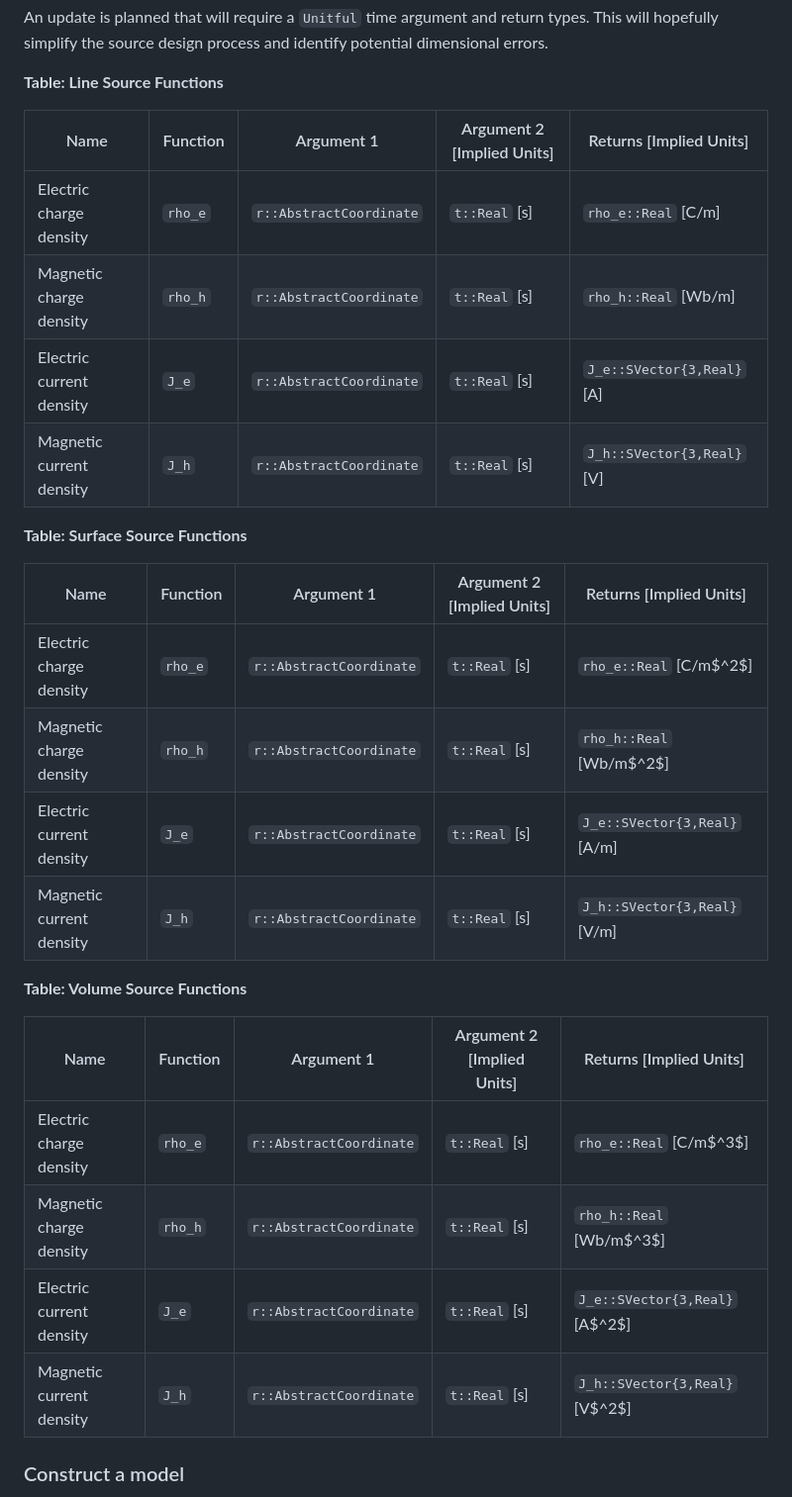
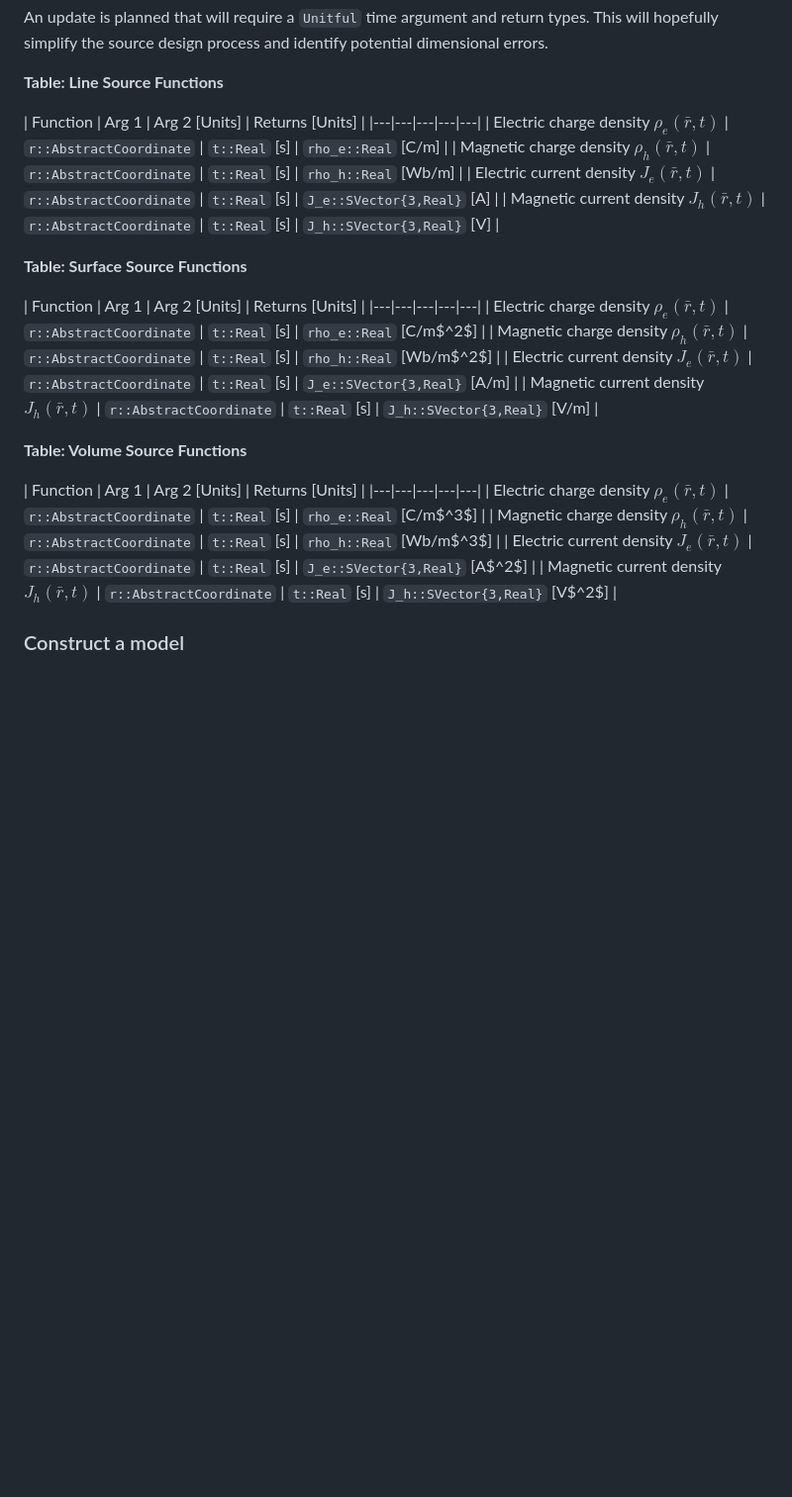
Before and after one commit to mikeingold/JefimenkoModels.jl, a Markdown page: README.md, the part around the change. Shown: that part at 99% size. Rendered like a GitHub page; blank space fills up the shorter version.

Commit message:
Update Usage

```diff
--- a/README.md
+++ b/README.md
@@ -73,30 +73,30 @@ hopefully simplify the source design process and identify potential dimensional
 
 **Table: Line Source Functions**
 
-| Name | Function | Argument 1 | Argument 2 [Implied Units] | Returns [Implied Units] |
+| Function | Arg 1 | Arg 2 [Units] | Returns [Units] |
 |---|---|---|---|---|
-| Electric charge density | `rho_e` | `r::AbstractCoordinate` | `t::Real` [s] | `rho_e::Real` [C/m] |
-| Magnetic charge density | `rho_h` | `r::AbstractCoordinate` | `t::Real` [s] | `rho_h::Real` [Wb/m] |
-| Electric current density | `J_e` | `r::AbstractCoordinate` | `t::Real` [s] | `J_e::SVector{3,Real}` [A] |
-| Magnetic current density | `J_h` | `r::AbstractCoordinate` | `t::Real` [s] | `J_h::SVector{3,Real}` [V] |
+| Electric charge density $\rho_e(\bar{r},t)$ | `r::AbstractCoordinate` | `t::Real` [s] | `rho_e::Real` [C/m] |
+| Magnetic charge density $\rho_h(\bar{r},t)$ | `r::AbstractCoordinate` | `t::Real` [s] | `rho_h::Real` [Wb/m] |
+| Electric current density $J_e(\bar{r},t)$   | `r::AbstractCoordinate` | `t::Real` [s] | `J_e::SVector{3,Real}` [A] |
+| Magnetic current density $J_h(\bar{r},t)$   | `r::AbstractCoordinate` | `t::Real` [s] | `J_h::SVector{3,Real}` [V] |
 
 **Table: Surface Source Functions**
 
-| Name | Function | Argument 1 | Argument 2 [Implied Units] | Returns [Implied Units] |
+| Function | Arg 1 | Arg 2 [Units] | Returns [Units] |
 |---|---|---|---|---|
-| Electric charge density | `rho_e` | `r::AbstractCoordinate` | `t::Real` [s] | `rho_e::Real` [C/m$^2$] |
-| Magnetic charge density | `rho_h` | `r::AbstractCoordinate` | `t::Real` [s] | `rho_h::Real` [Wb/m$^2$] |
-| Electric current density | `J_e` | `r::AbstractCoordinate` | `t::Real` [s] | `J_e::SVector{3,Real}` [A/m] |
-| Magnetic current density | `J_h` | `r::AbstractCoordinate` | `t::Real` [s] | `J_h::SVector{3,Real}` [V/m] |
+| Electric charge density $\rho_e(\bar{r},t)$ | `r::AbstractCoordinate` | `t::Real` [s] | `rho_e::Real` [C/m$^2$] |
+| Magnetic charge density $\rho_h(\bar{r},t)$ | `r::AbstractCoordinate` | `t::Real` [s] | `rho_h::Real` [Wb/m$^2$] |
+| Electric current density $J_e(\bar{r},t)$   | `r::AbstractCoordinate` | `t::Real` [s] | `J_e::SVector{3,Real}` [A/m] |
+| Magnetic current density $J_h(\bar{r},t)$   | `r::AbstractCoordinate` | `t::Real` [s] | `J_h::SVector{3,Real}` [V/m] |
 
 **Table: Volume Source Functions**
 
-| Name | Function | Argument 1 | Argument 2 [Implied Units] | Returns [Implied Units] |
+| Function | Arg 1 | Arg 2 [Units] | Returns [Units] |
 |---|---|---|---|---|
-| Electric charge density | `rho_e` | `r::AbstractCoordinate` | `t::Real` [s] | `rho_e::Real` [C/m$^3$] |
-| Magnetic charge density | `rho_h` | `r::AbstractCoordinate` | `t::Real` [s] | `rho_h::Real` [Wb/m$^3$] |
-| Electric current density | `J_e` | `r::AbstractCoordinate` | `t::Real` [s] | `J_e::SVector{3,Real}` [A$^2$] |
-| Magnetic current density | `J_h` | `r::AbstractCoordinate` | `t::Real` [s] | `J_h::SVector{3,Real}` [V$^2$] |
+| Electric charge density $\rho_e(\bar{r},t)$ | `r::AbstractCoordinate` | `t::Real` [s] | `rho_e::Real` [C/m$^3$] |
+| Magnetic charge density $\rho_h(\bar{r},t)$ | `r::AbstractCoordinate` | `t::Real` [s] | `rho_h::Real` [Wb/m$^3$] |
+| Electric current density $J_e(\bar{r},t)$   | `r::AbstractCoordinate` | `t::Real` [s] | `J_e::SVector{3,Real}` [A$^2$] |
+| Magnetic current density $J_h(\bar{r},t)$   | `r::AbstractCoordinate` | `t::Real` [s] | `J_h::SVector{3,Real}` [V$^2$] |
 
 ### Construct a model
 
```
